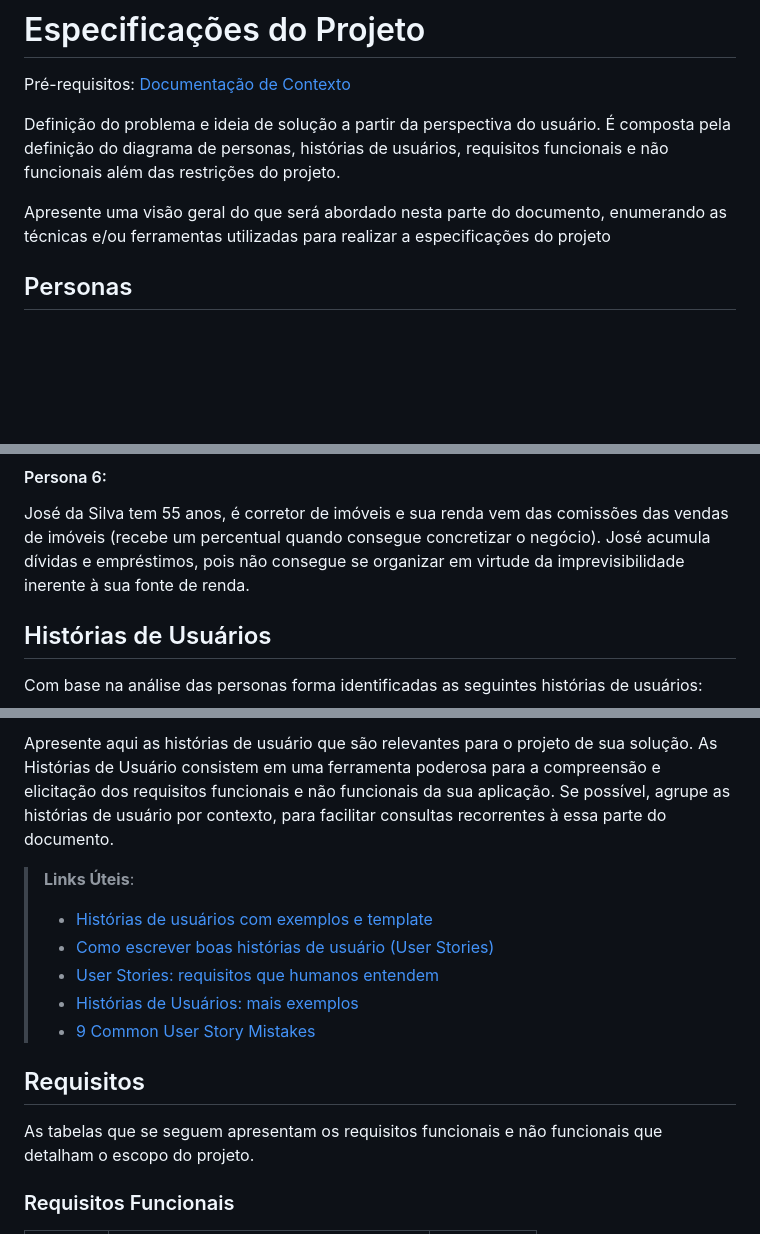
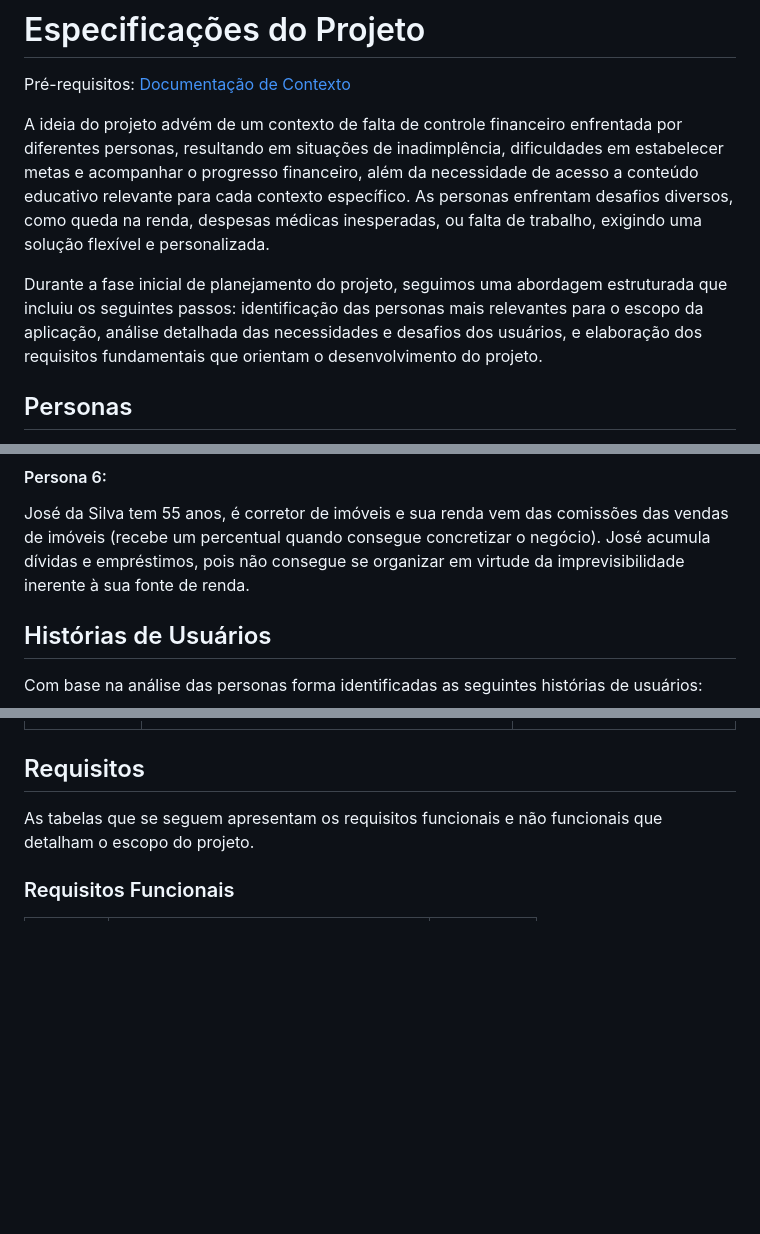
Before and after one commit to ICEI-PUC-Minas-PMV-SI/pmv-si-2024-1-pe1-t3-si_t3_app_web_1osem2024_gp03, a Markdown page: docs/02-Especificação do Projeto.md, 3 parts joined by grey strips. GitHub-like rendering; blank space fills up the shorter version.

Commit message:
feat: add intro and adjustments to user stories table

```diff
--- a/docs/02-Especificação do Projeto.md
+++ b/docs/02-Especificação do Projeto.md
@@ -2,9 +2,10 @@
 
 <span style="color:red">Pré-requisitos: <a href="1-Documentação de Contexto.md"> Documentação de Contexto</a></span>
 
-Definição do problema e ideia de solução a partir da perspectiva do usuário. É composta pela definição do  diagrama de personas, histórias de usuários, requisitos funcionais e não funcionais além das restrições do projeto.
 
-Apresente uma visão geral do que será abordado nesta parte do documento, enumerando as técnicas e/ou ferramentas utilizadas para realizar a especificações do projeto
+A ideia do projeto advém de um contexto de falta de controle financeiro enfrentada por diferentes personas, resultando em situações de inadimplência, dificuldades em estabelecer metas e acompanhar o progresso financeiro, além da necessidade de acesso a conteúdo educativo relevante para cada contexto específico. As personas enfrentam desafios diversos, como queda na renda, despesas médicas inesperadas, ou falta de trabalho, exigindo uma solução flexível e personalizada.
+
+Durante a fase inicial de planejamento do projeto, seguimos uma abordagem estruturada que incluiu os seguintes passos: identificação das personas mais relevantes para o escopo da aplicação, análise detalhada das necessidades e desafios dos usuários, e elaboração dos requisitos fundamentais que orientam o desenvolvimento do projeto.
 
 ## Personas
 
@@ -36,19 +37,6 @@ Ana Rodrigues tem 50 anos, é diarista e enfrenta dificuldades financeiras devid
 José da Silva tem 55 anos, é corretor de imóveis e sua renda vem das comissões das vendas de imóveis (recebe um percentual quando consegue concretizar o negócio). José acumula dívidas e empréstimos, pois não consegue se organizar em virtude da imprevisibilidade inerente à sua fonte de renda.
 
 
-
-<!-- Enumere e detalhe as personas da sua solução. Para tanto, baseie-se tanto nos documentos disponibilizados na disciplina e/ou nos seguintes links:
-
-> **Links Úteis**:
-> - [Rock Content](https://rockcontent.com/blog/personas/)
-> - [Hotmart](https://blog.hotmart.com/pt-br/como-criar-persona-negocio/)
-> - [O que é persona?](https://resultadosdigitais.com.br/blog/persona-o-que-e/)
-> - [Persona x Público-alvo](https://flammo.com.br/blog/persona-e-publico-alvo-qual-a-diferenca/)
-> - [Mapa de Empatia](https://resultadosdigitais.com.br/blog/mapa-da-empatia/)
-> - [Mapa de Stalkeholders](https://www.racecomunicacao.com.br/blog/como-fazer-o-mapeamento-de-stakeholders/)
->
-Lembre-se que você deve ser enumerar e descrever precisamente e personalizada todos os clientes ideais que sua solução almeja. -->
-
 ## Histórias de Usuários
 
 Com base na análise das personas forma identificadas as seguintes histórias de usuários:
@@ -75,14 +63,4 @@ Com base na análise das personas forma identificadas as seguintes histórias de
 
-
-
-Apresente aqui as histórias de usuário que são relevantes para o projeto de sua solução. As Histórias de Usuário consistem em uma ferramenta poderosa para a compreensão e elicitação dos requisitos funcionais e não funcionais da sua aplicação. Se possível, agrupe as histórias de usuário por contexto, para facilitar consultas recorrentes à essa parte do documento.
-
-> **Links Úteis**:
-> - [Histórias de usuários com exemplos e template](https://www.atlassian.com/br/agile/project-management/user-stories)
-> - [Como escrever boas histórias de usuário (User Stories)](https://medium.com/vertice/como-escrever-boas-users-stories-hist%C3%B3rias-de-usu%C3%A1rios-b29c75043fac)
-> - [User Stories: requisitos que humanos entendem](https://www.luiztools.com.br/post/user-stories-descricao-de-requisitos-que-humanos-entendem/)
-> - [Histórias de Usuários: mais exemplos](https://www.reqview.com/doc/user-stories-example.html)
-> - [9 Common User Story Mistakes](https://airfocus.com/blog/user-story-mistakes/)
 
 ## Requisitos
 
```
Also changed, not shown: other parts of docs/02-Especificação do Projeto.md (+17 -17 lines).
